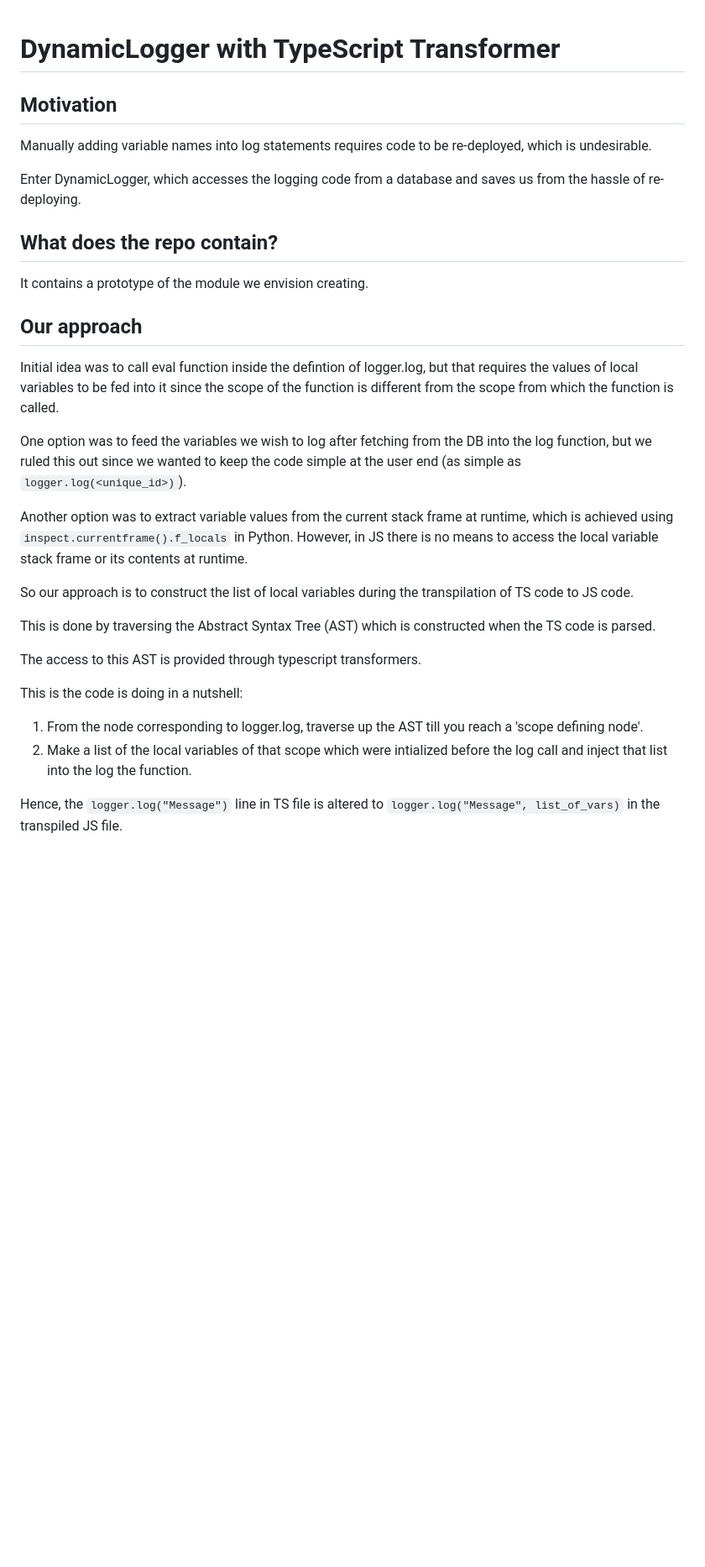
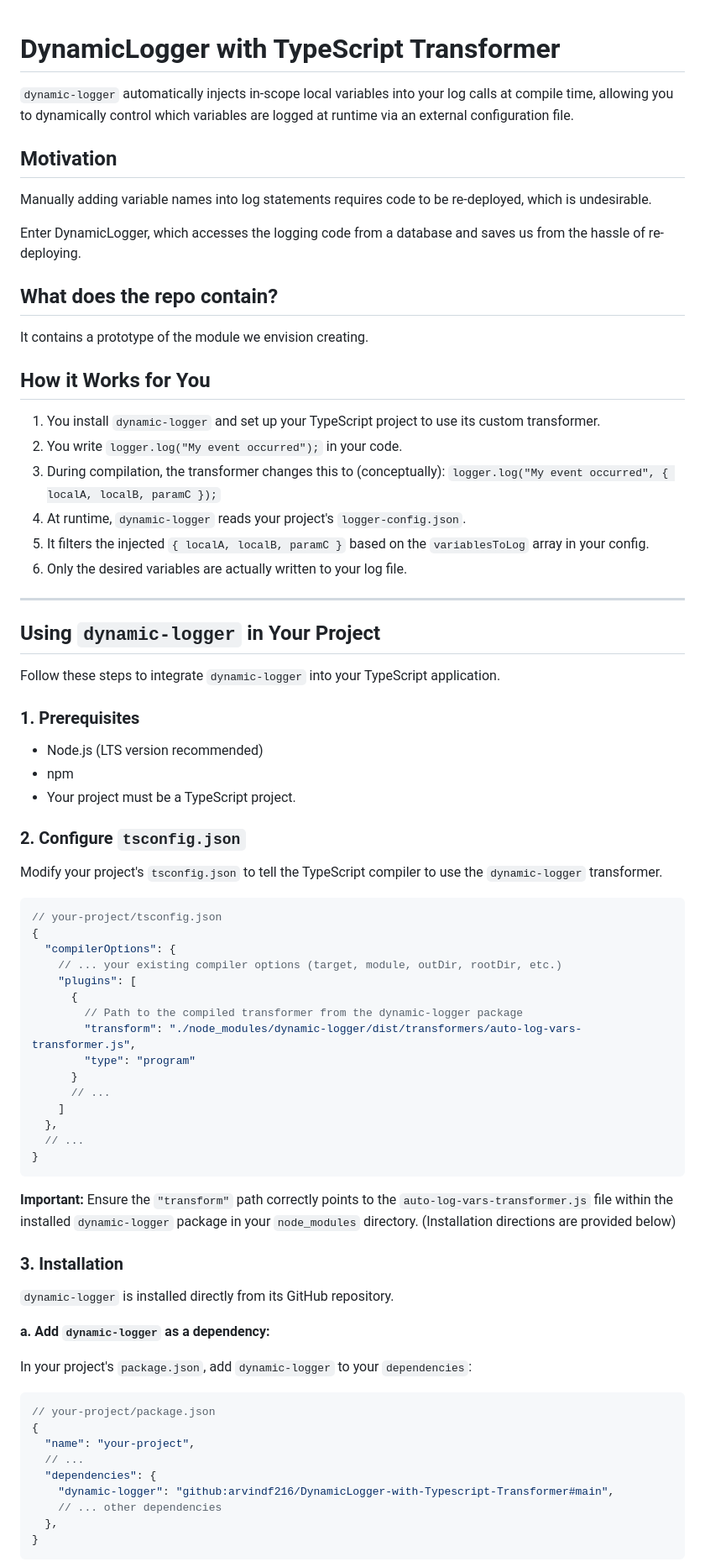
Before and after one commit to syntax-error7/DynamicLogger-with-Typescript-Transformer, a Markdown page: README.md, the part around one of its changes. Shown at 84% size. GitHub-like rendering; blank space fills up the shorter version.

````diff
--- a/README.md
+++ b/README.md
@@ -1,4 +1,6 @@
 # DynamicLogger with TypeScript Transformer
+
+`dynamic-logger` automatically injects in-scope local variables into your log calls at compile time, allowing you to dynamically control which variables are logged at runtime via an external configuration file.
 
 ## Motivation
 
@@ -10,23 +12,67 @@ Enter DynamicLogger, which accesses the logging code from a database and saves u
 
 It contains a prototype of the module we envision creating.
 
-## Our approach
+## How it Works for You
 
-Initial idea was to call eval function inside the defintion of logger.log, but that requires the values of local variables to be fed into it since the scope of the function is different from the scope from which the function is called.
+1.  You install `dynamic-logger` and set up your TypeScript project to use its custom transformer.
+2.  You write `logger.log("My event occurred");` in your code.
+3.  During compilation, the transformer changes this to (conceptually): `logger.log("My event occurred", { localA, localB, paramC });`
+4.  At runtime, `dynamic-logger` reads your project's `logger-config.json`.
+5.  It filters the injected `{ localA, localB, paramC }` based on the `variablesToLog` array in your config.
+6.  Only the desired variables are actually written to your log file.
 
-One option was to feed the variables we wish to log after fetching from the DB into the log function, but we ruled this out since we wanted to keep the code simple at the user end (as simple as `logger.log(<unique_id>)`).
+---
 
-Another option was to extract variable values from the current stack frame at runtime, which is achieved using `inspect.currentframe().f_locals` in Python. However, in JS there is no means to access the local variable stack frame or its contents at runtime.
+## Using `dynamic-logger` in Your Project
 
-So our approach is to construct the list of local variables during the transpilation of TS code to JS code.
+Follow these steps to integrate `dynamic-logger` into your TypeScript application.
 
-This is done by traversing the Abstract Syntax Tree (AST) which is constructed when the TS code is parsed.
+### 1. Prerequisites
 
-The access to this AST is provided through typescript transformers.
+*   Node.js (LTS version recommended)
+*   npm
+*   Your project must be a TypeScript project.
 
-This is the code is doing in a nutshell:
+### 2. Configure `tsconfig.json`
 
-1. From the node corresponding to logger.log, traverse up the AST till you reach a 'scope defining node'.
-2. Make a list of the local variables of that scope which were intialized before the log call and inject that list into the log the function.
+   Modify your project's `tsconfig.json` to tell the TypeScript compiler to use the `dynamic-logger` transformer.
 
-Hence, the `logger.log("Message")` line in TS file is altered to `logger.log("Message", list_of_vars)` in the transpiled JS file.
+   ```json
+   // your-project/tsconfig.json
+   {
+     "compilerOptions": {
+       // ... your existing compiler options (target, module, outDir, rootDir, etc.)
+       "plugins": [
+         {
+           // Path to the compiled transformer from the dynamic-logger package
+           "transform": "./node_modules/dynamic-logger/dist/transformers/auto-log-vars-transformer.js",
+           "type": "program"
+         }
+         // ...
+       ]
+     },
+     // ...
+   }
+   ```
+   **Important:** Ensure the `"transform"` path correctly points to the `auto-log-vars-transformer.js` file within the installed `dynamic-logger` package in your `node_modules` directory. (Installation directions are provided below)
+
+### 3. Installation
+
+`dynamic-logger` is installed directly from its GitHub repository.
+
+**a. Add `dynamic-logger` as a dependency:**
+
+   In your project's `package.json`, add `dynamic-logger` to your `dependencies`:
+
+   ```json
+   // your-project/package.json
+   {
+     "name": "your-project",
+     // ...
+     "dependencies": {
+       "dynamic-logger": "github:arvindf216/DynamicLogger-with-Typescript-Transformer#main",
+       // ... other dependencies
+     },
+   }
+   ```
+
````
Also changed, not shown: other parts of README.md (+111 -62 lines).
